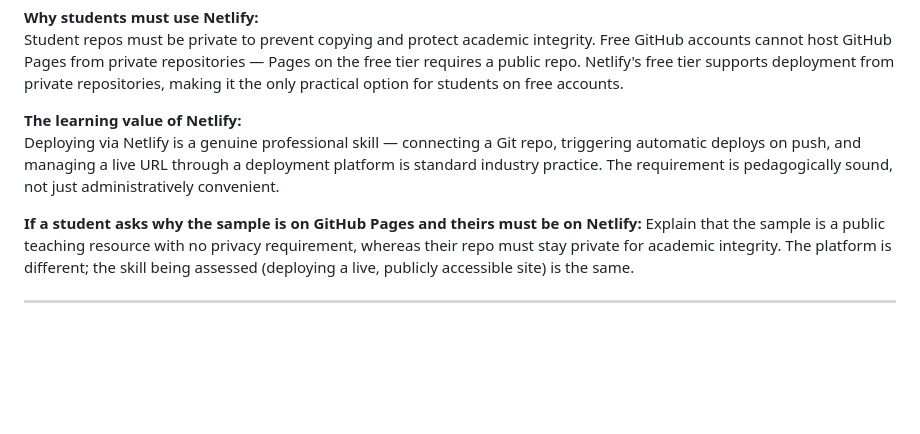
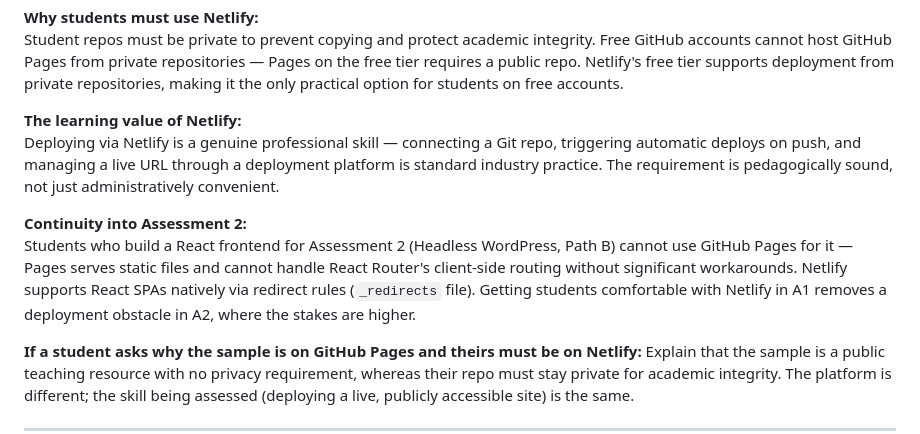
Before and after one commit to michael-borck/isys3004-a1-sample, a Markdown page: NOTES-FOR-EDUCATORS.md, the part around the change. Drawn GitHub-style; blank space fills up the shorter version.

Commit message:
update: add A2 continuity reason for Netlify requirement
React SPA routing (A2 Path B) is incompatible with GH Pages; Netlify
habit built in A1 removes a deployment obstacle in A2.

Co-Authored-By: Claude Sonnet 4.6 <noreply@anthropic.com>

```diff
--- a/NOTES-FOR-EDUCATORS.md
+++ b/NOTES-FOR-EDUCATORS.md
@@ -61,6 +61,9 @@ Student repos must be private to prevent copying and protect academic integrity.
 **The learning value of Netlify:**
 Deploying via Netlify is a genuine professional skill — connecting a Git repo, triggering automatic deploys on push, and managing a live URL through a deployment platform is standard industry practice. The requirement is pedagogically sound, not just administratively convenient.
 
+**Continuity into Assessment 2:**
+Students who build a React frontend for Assessment 2 (Headless WordPress, Path B) cannot use GitHub Pages for it — Pages serves static files and cannot handle React Router's client-side routing without significant workarounds. Netlify supports React SPAs natively via redirect rules (`_redirects` file). Getting students comfortable with Netlify in A1 removes a deployment obstacle in A2, where the stakes are higher.
+
 **If a student asks why the sample is on GitHub Pages and theirs must be on Netlify:** Explain that the sample is a public teaching resource with no privacy requirement, whereas their repo must stay private for academic integrity. The platform is different; the skill being assessed (deploying a live, publicly accessible site) is the same.
 
 ---
```
